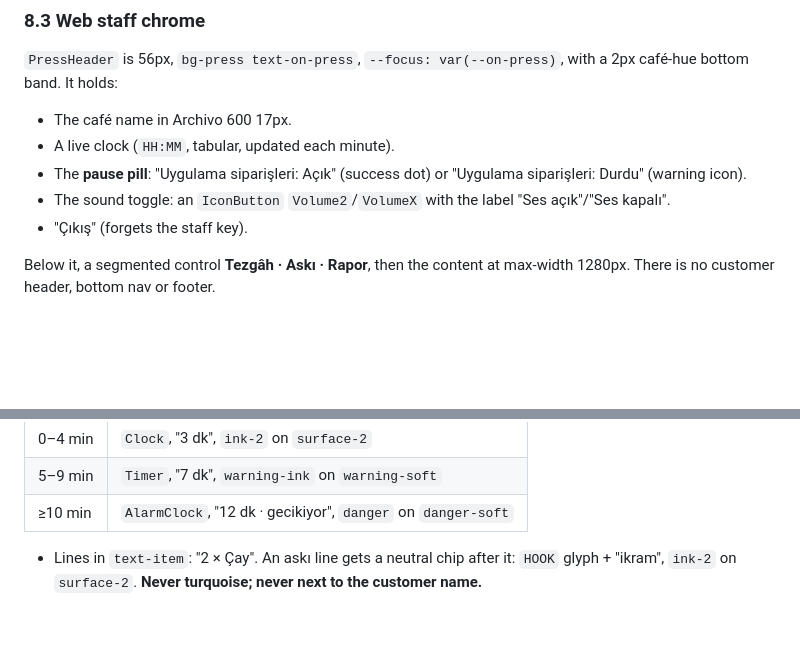
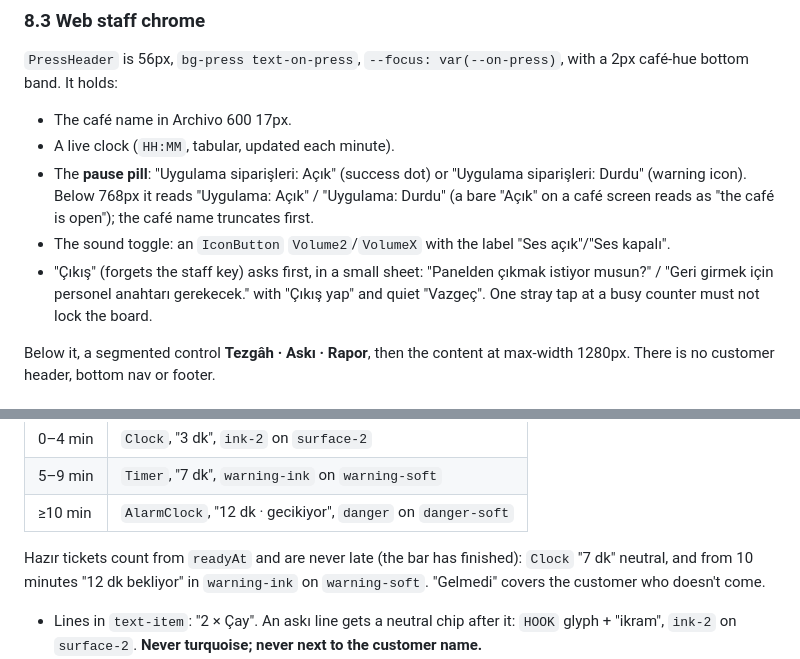
Before and after one commit to Memedsundu/peni, a Markdown page: docs/design-system.md, 2 parts joined by grey strips. GitHub-like rendering; blank space fills up the shorter version.

Commit message:
Design system: staff pill on phones, sign-out confirm, ready tickets wait rather than run late
Co-Authored-By: Claude Opus 5.5 <noreply@anthropic.com>
Claude-Session: https://claude.ai/code/session_01Tqf2aWBkxawLzQzsYsSqwu

```diff
--- a/docs/design-system.md
+++ b/docs/design-system.md
@@ -925,9 +925,9 @@ src/app/(staff)/kafe/[slug]/page.tsx     /kafe/[slug]     Café panel
 
 - The café name in Archivo 600 17px.
 - A live clock (`HH:MM`, tabular, updated each minute).
-- The **pause pill**: "Uygulama siparişleri: Açık" (success dot) or "Uygulama siparişleri: Durdu" (warning icon).
+- The **pause pill**: "Uygulama siparişleri: Açık" (success dot) or "Uygulama siparişleri: Durdu" (warning icon). Below 768px it reads "Uygulama: Açık" / "Uygulama: Durdu" (a bare "Açık" on a café screen reads as "the café is open"); the café name truncates first.
 - The sound toggle: an `IconButton` `Volume2`/`VolumeX` with the label "Ses açık"/"Ses kapalı".
-- "Çıkış" (forgets the staff key).
+- "Çıkış" (forgets the staff key) asks first, in a small sheet: "Panelden çıkmak istiyor musun?" / "Geri girmek için personel anahtarı gerekecek." with "Çıkış yap" and quiet "Vazgeç". One stray tap at a busy counter must not lock the board.
 
 Below it, a segmented control **Tezgâh · Askı · Rapor**, then the content at max-width 1280px. There is no customer header, bottom nav or footer.
 
@@ -1353,6 +1353,8 @@ A reading page, max 640px, centred.
 | 0–4 min | `Clock`, "3 dk", `ink-2` on `surface-2` |
 | 5–9 min | `Timer`, "7 dk", `warning-ink` on `warning-soft` |
 | ≥10 min | `AlarmClock`, "12 dk · gecikiyor", `danger` on `danger-soft` |
+
+Hazır tickets count from `readyAt` and are never late (the bar has finished): `Clock` "7 dk" neutral, and from 10 minutes "12 dk bekliyor" in `warning-ink` on `warning-soft`. "Gelmedi" covers the customer who doesn't come.
 
   - Lines in `text-item`: "2 × Çay". An askı line gets a neutral chip after it: `HOOK` glyph + "ikram", `ink-2` on `surface-2`. **Never turquoise; never next to the customer name.**
   - Line notes and the customer note go in a `warning-soft` block with `StickyNote`: "Not: az şekerli, yulaf sütlü".
```
